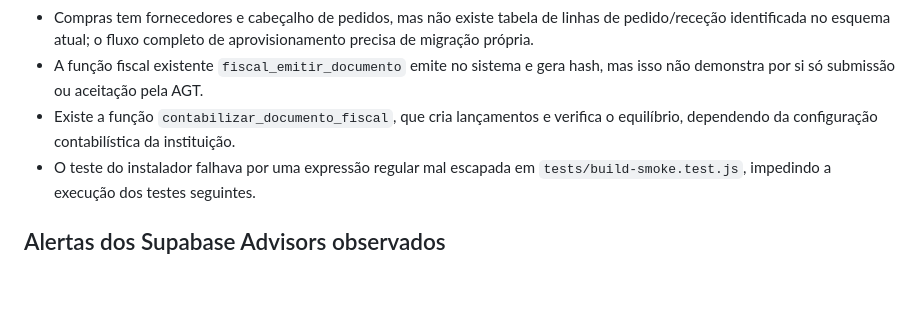
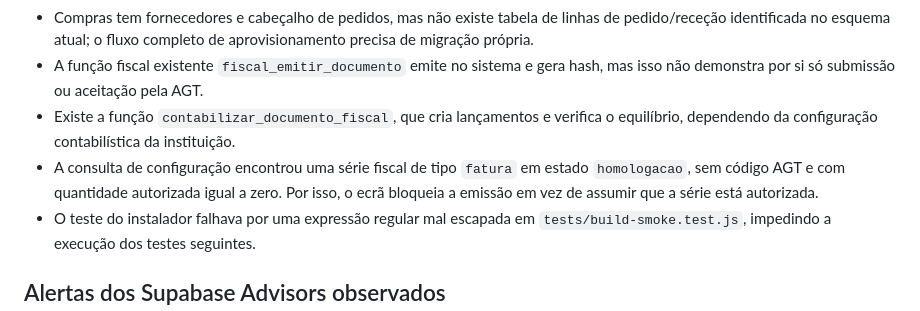
Before and after one commit to ivanioalberto83-cmyk/ciadi, a Markdown page: docs/AUDITORIA-FINANCEIRO-RH-AGT-NOVA-TODDLE-2026-10-28.md, the part around the change. Rendered like a GitHub page; blank space fills up the shorter version.

Commit message:
docs: record fiscal series authorization blocker

```diff
--- a/docs/AUDITORIA-FINANCEIRO-RH-AGT-NOVA-TODDLE-2026-10-28.md
+++ b/docs/AUDITORIA-FINANCEIRO-RH-AGT-NOVA-TODDLE-2026-10-28.md
@@ -14,6 +14,7 @@ A análise foi feita em modo de leitura no Supabase. Não foram aplicadas migra
 - Compras tem fornecedores e cabeçalho de pedidos, mas não existe tabela de linhas de pedido/receção identificada no esquema atual; o fluxo completo de aprovisionamento precisa de migração própria.
 - A função fiscal existente `fiscal_emitir_documento` emite no sistema e gera hash, mas isso não demonstra por si só submissão ou aceitação pela AGT.
 - Existe a função `contabilizar_documento_fiscal`, que cria lançamentos e verifica o equilíbrio, dependendo da configuração contabilística da instituição.
+- A consulta de configuração encontrou uma série fiscal de tipo `fatura` em estado `homologacao`, sem código AGT e com quantidade autorizada igual a zero. Por isso, o ecrã bloqueia a emissão em vez de assumir que a série está autorizada.
 - O teste do instalador falhava por uma expressão regular mal escapada em `tests/build-smoke.test.js`, impedindo a execução dos testes seguintes.
 
 ## Alertas dos Supabase Advisors observados
```
